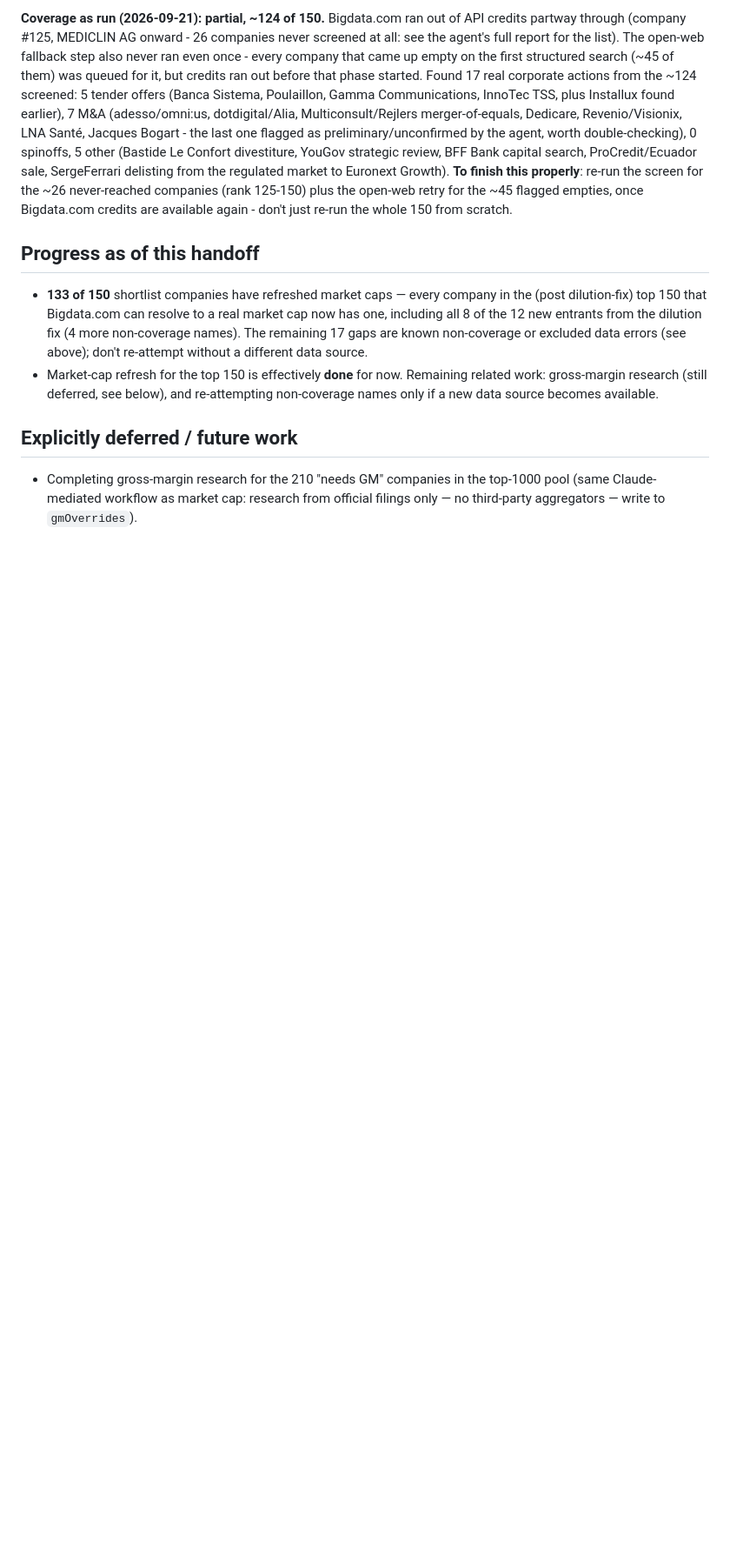
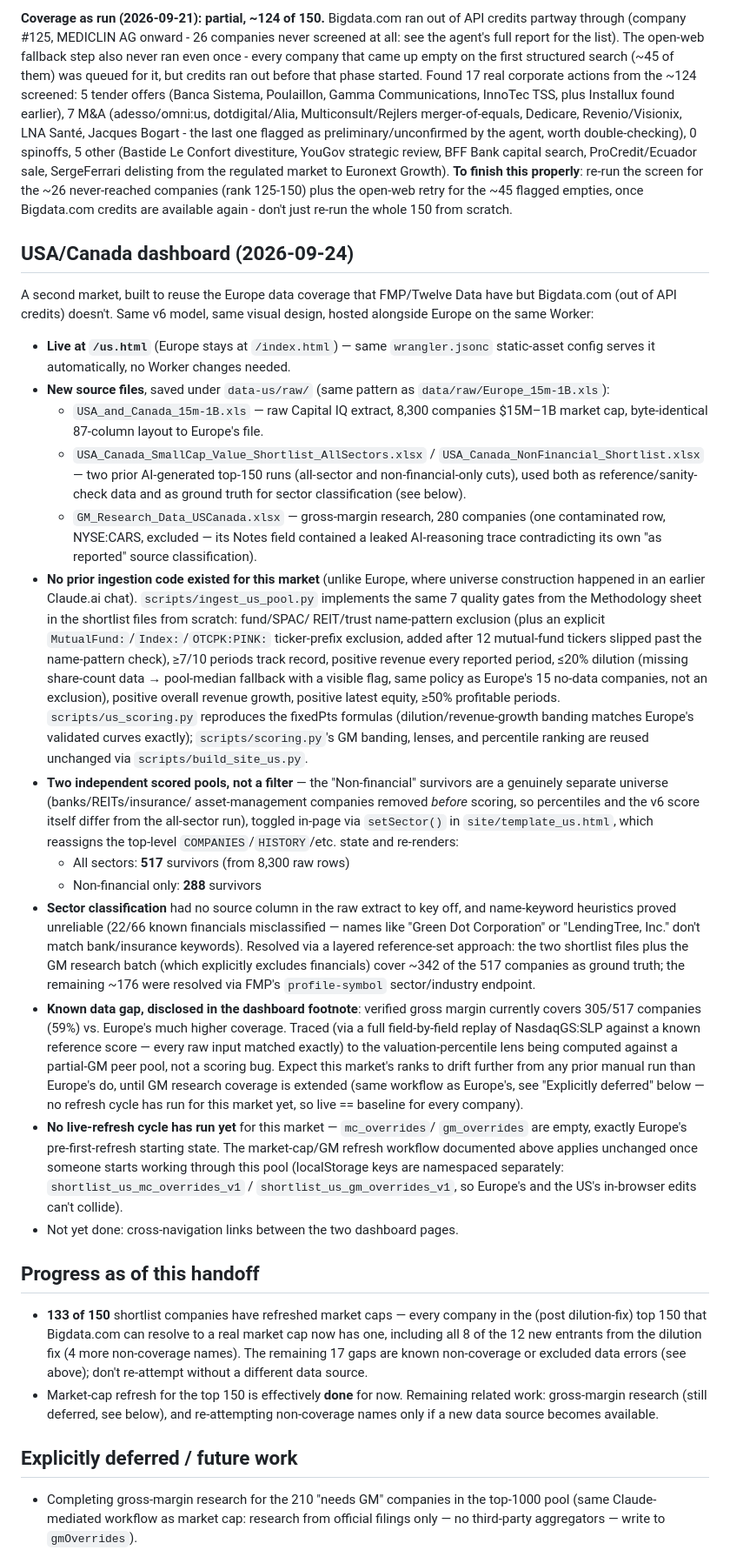
Before and after one commit to thepalazzo71-ops/financial-dashboard1, a Markdown page: docs/handoff-brief.md, the part around one of its changes. Shown at 87% size. Rendered like a GitHub page; blank space fills up the shorter version.

Commit message:
Document the USA/Canada dashboard in the handoff brief
Adds a section describing the new market alongside Europe: source files,
the from-scratch ingestion pipeline (no prior code existed for this
universe), the two-pool all-sector/non-financial toggle architecture,
the sector-classification approach, and the known GM-coverage data gap.
Also updates "explicitly deferred" to list this market's remaining GM
research and the not-yet-built cross-navigation links between the two
dashboard pages.

Co-Authored-By: Claude Sonnet 5 <noreply@anthropic.com>
Claude-Session: https://claude.ai/code/session_016Twij5iw9vW4szve6ctFbu

```diff
--- a/docs/handoff-brief.md
+++ b/docs/handoff-brief.md
@@ -545,6 +545,78 @@ screen for the ~26 never-reached companies (rank 125-150) plus the
 open-web retry for the ~45 flagged empties, once Bigdata.com credits
 are available again - don't just re-run the whole 150 from scratch.
 
+## USA/Canada dashboard (2026-09-24)
+
+A second market, built to reuse the Europe data coverage that FMP/Twelve
+Data have but Bigdata.com (out of API credits) doesn't. Same v6 model,
+same visual design, hosted alongside Europe on the same Worker:
+
+- **Live at `/us.html`** (Europe stays at `/index.html`) — same
+  `wrangler.jsonc` static-asset config serves it automatically, no Worker
+  changes needed.
+- **New source files**, saved under `data-us/raw/` (same pattern as
+  `data/raw/Europe_15m-1B.xls`):
+  - `USA_and_Canada_15m-1B.xls` — raw Capital IQ extract, 8,300 companies
+    $15M–1B market cap, byte-identical 87-column layout to Europe's file.
+  - `USA_Canada_SmallCap_Value_Shortlist_AllSectors.xlsx` /
+    `USA_Canada_NonFinancial_Shortlist.xlsx` — two prior AI-generated
+    top-150 runs (all-sector and non-financial-only cuts), used both as
+    reference/sanity-check data and as ground truth for sector
+    classification (see below).
+  - `GM_Research_Data_USCanada.xlsx` — gross-margin research, 280
+    companies (one contaminated row, NYSE:CARS, excluded — its Notes
+    field contained a leaked AI-reasoning trace contradicting its own
+    "as reported" source classification).
+- **No prior ingestion code existed for this market** (unlike Europe,
+  where universe construction happened in an earlier Claude.ai chat).
+  `scripts/ingest_us_pool.py` implements the same 7 quality gates from
+  the Methodology sheet in the shortlist files from scratch: fund/SPAC/
+  REIT/trust name-pattern exclusion (plus an explicit
+  `MutualFund:`/`Index:`/`OTCPK:PINK:` ticker-prefix exclusion, added
+  after 12 mutual-fund tickers slipped past the name-pattern check),
+  ≥7/10 periods track record, positive revenue every reported period,
+  ≤20% dilution (missing share-count data → pool-median fallback with a
+  visible flag, same policy as Europe's 15 no-data companies, not an
+  exclusion), positive overall revenue growth, positive latest equity,
+  ≥50% profitable periods. `scripts/us_scoring.py` reproduces the
+  fixedPts formulas (dilution/revenue-growth banding matches Europe's
+  validated curves exactly); `scripts/scoring.py`'s GM banding, lenses,
+  and percentile ranking are reused unchanged via `scripts/build_site_us.py`.
+- **Two independent scored pools, not a filter** — the "Non-financial"
+  survivors are a genuinely separate universe (banks/REITs/insurance/
+  asset-management companies removed *before* scoring, so percentiles
+  and the v6 score itself differ from the all-sector run), toggled
+  in-page via `setSector()` in `site/template_us.html`, which reassigns
+  the top-level `COMPANIES`/`HISTORY`/etc. state and re-renders:
+  - All sectors: **517** survivors (from 8,300 raw rows)
+  - Non-financial only: **288** survivors
+- **Sector classification** had no source column in the raw extract to
+  key off, and name-keyword heuristics proved unreliable (22/66 known
+  financials misclassified — names like "Green Dot Corporation" or
+  "LendingTree, Inc." don't match bank/insurance keywords). Resolved via
+  a layered reference-set approach: the two shortlist files plus the GM
+  research batch (which explicitly excludes financials) cover ~342 of
+  the 517 companies as ground truth; the remaining ~176 were resolved
+  via FMP's `profile-symbol` sector/industry endpoint.
+- **Known data gap, disclosed in the dashboard footnote**: verified
+  gross margin currently covers 305/517 companies (59%) vs. Europe's
+  much higher coverage. Traced (via a full field-by-field replay of
+  NasdaqGS:SLP against a known reference score — every raw input matched
+  exactly) to the valuation-percentile lens being computed against a
+  partial-GM peer pool, not a scoring bug. Expect this market's ranks to
+  drift further from any prior manual run than Europe's do, until GM
+  research coverage is extended (same workflow as Europe's, see
+  "Explicitly deferred" below — no refresh cycle has run for this market
+  yet, so live == baseline for every company).
+- **No live-refresh cycle has run yet** for this market — `mc_overrides`/
+  `gm_overrides` are empty, exactly Europe's pre-first-refresh starting
+  state. The market-cap/GM refresh workflow documented above applies
+  unchanged once someone starts working through this pool (localStorage
+  keys are namespaced separately: `shortlist_us_mc_overrides_v1` /
+  `shortlist_us_gm_overrides_v1`, so Europe's and the US's in-browser
+  edits can't collide).
+- Not yet done: cross-navigation links between the two dashboard pages.
+
 ## Progress as of this handoff
 
 - **133 of 150** shortlist companies have refreshed market caps — every
```
Also changed, not shown: other parts of docs/handoff-brief.md (+7 -2 lines).
